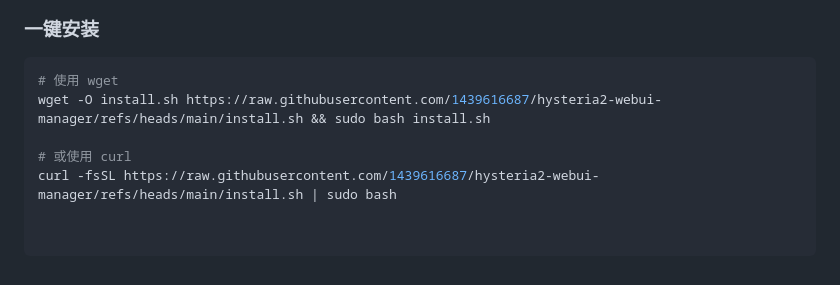
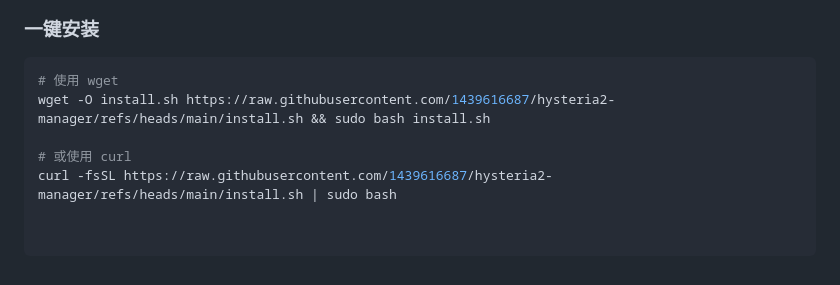
Before and after one commit to 1439616687/hysteria2-manager, a Markdown page: README.md, the part around the change. Rendered like a GitHub page.

````diff
--- a/README.md
+++ b/README.md
@@ -91,7 +91,7 @@ Hysteria2 Manager 是一个基于 Web 的 Hysteria2 代理管理工具，提供
 
 ```bash
 # 使用 wget
-wget -O install.sh https://raw.githubusercontent.com/1439616687/hysteria2-webui-manager/refs/heads/main/install.sh && sudo bash install.sh
+wget -O install.sh https://raw.githubusercontent.com/1439616687/hysteria2-manager/refs/heads/main/install.sh && sudo bash install.sh
 
 # 或使用 curl
-curl -fsSL https://raw.githubusercontent.com/1439616687/hysteria2-webui-manager/refs/heads/main/install.sh | sudo bash
+curl -fsSL https://raw.githubusercontent.com/1439616687/hysteria2-manager/refs/heads/main/install.sh | sudo bash
````
